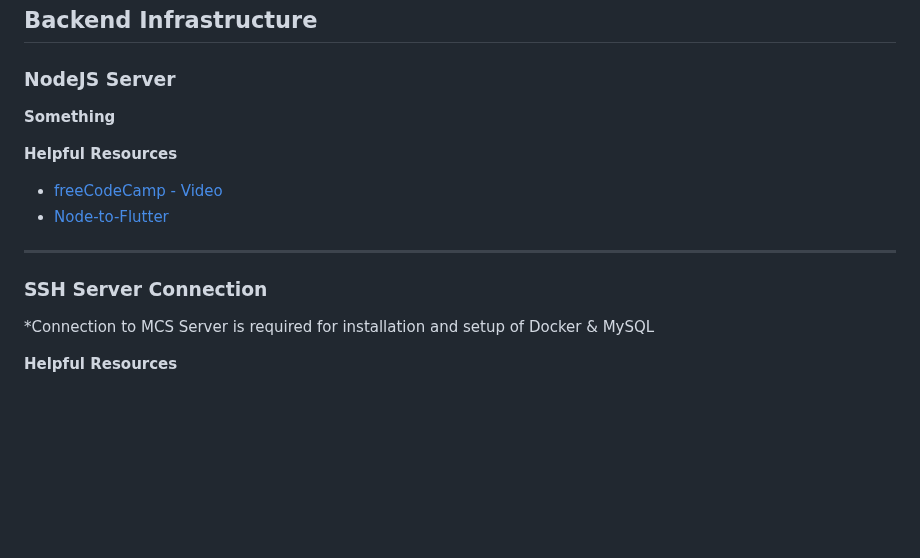
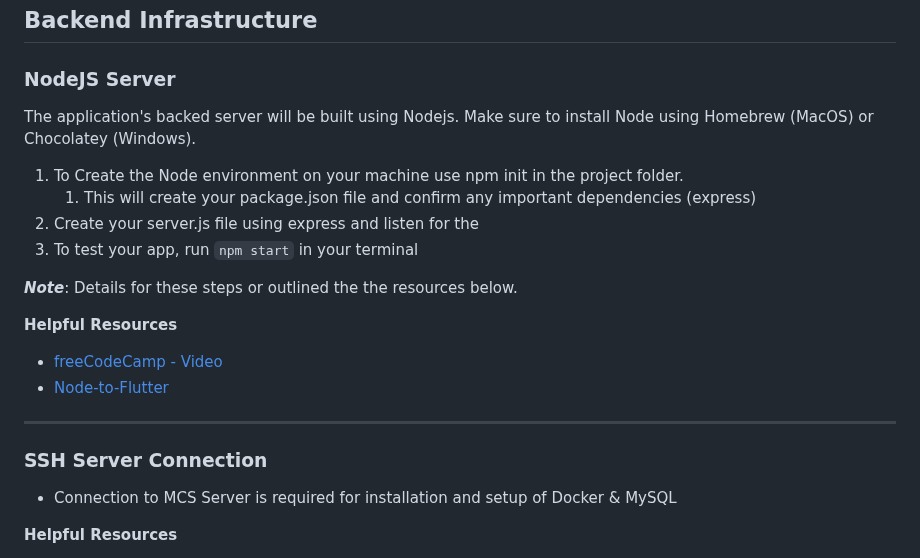
Before and after one commit to Developer-DUCS/eMission, a Markdown page: Sprints/Sprint_3.md, the part around the change. Rendered like a GitHub page; blank space fills up the shorter version.

````diff
--- a/Sprints/Sprint_3.md
+++ b/Sprints/Sprint_3.md
@@ -18,7 +18,14 @@
 ## Backend Infrastructure
 
 ### NodeJS Server
-**Something**
+The application's backed server will be built using Nodejs. Make sure to install Node using Homebrew (MacOS) or Chocolatey (Windows).
+
+1. To Create the Node environment on your machine use npm init in the project folder.
+   1. This will create your package.json file and confirm any important dependencies (express)
+2. Create your server.js file using express and listen for the
+3. To test your app, run ```npm start``` in your terminal
+
+**_Note_**: Details for these steps or outlined the the resources below.
 
 **Helpful Resources**
 - [freeCodeCamp - Video](https://www.youtube.com/watch?v=ylJz7N-dv1E)
@@ -27,7 +34,7 @@
 
 ---
 ### SSH Server Connection
-*Connection to MCS Server is required for installation and setup of Docker & MySQL
+* Connection to MCS Server is required for installation and setup of Docker & MySQL
 
 **Helpful Resources**
 * Windows Installation: https://learn.microsoft.com/en-us/windows-server/administration/openssh/openssh_install_firstuse?tabs=gui
````
